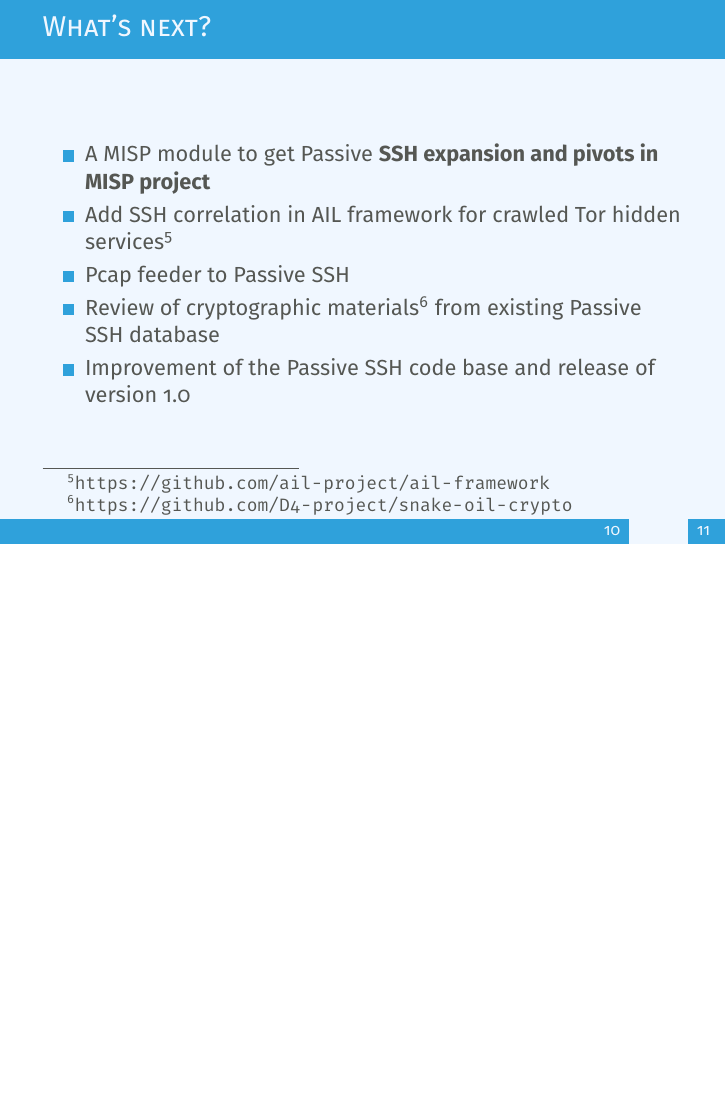
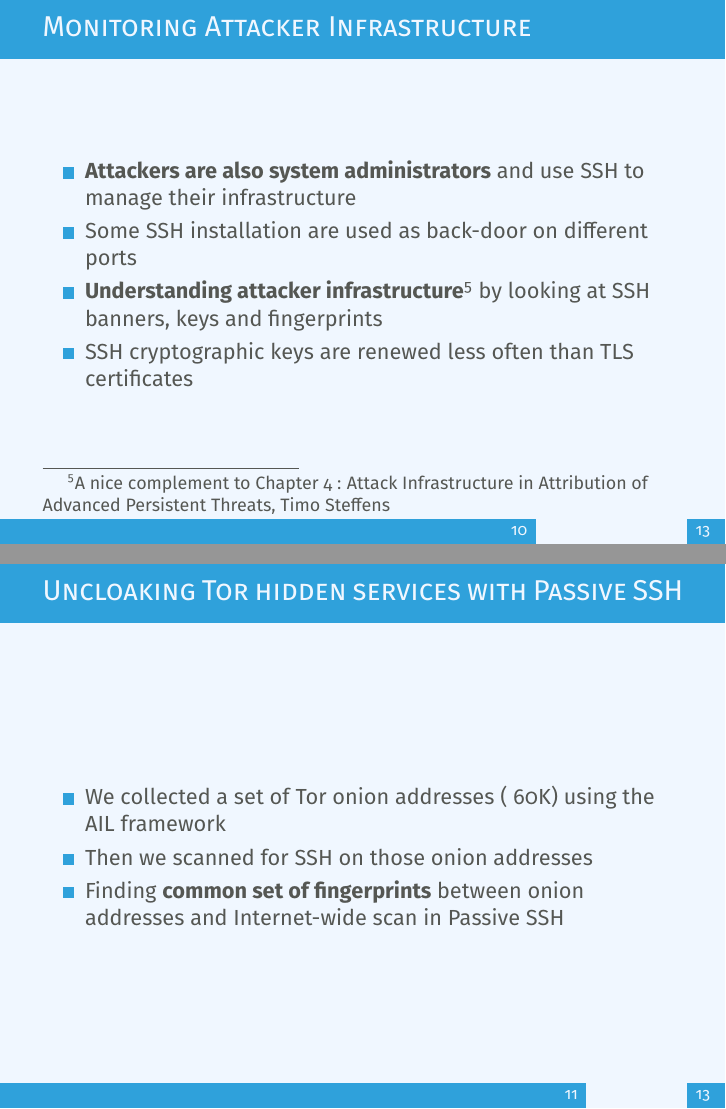
Before and after one commit to D4-project/passive-ssh, LaTeX slides (doc/slides/passive-ssh-presentation.tex): page 11 of 12 before the commit and pages 11 and 12 of 14 after it, the two joined at a grey line, the shorter picture padded with empty space. Compiled offline with pdfLaTeX.

Commit message:
chg: [doc] slides about attacker infrastructure and attribution

```diff
--- a/doc/slides/passive-ssh-presentation.tex
+++ b/doc/slides/passive-ssh-presentation.tex
@@ -328,7 +328,24 @@ NMJCl3pM6uxPnUhirccpobnHzO9C2cFAIMRGuy1/iJM/fwngGAlxYqtPJ8Pff7rTTcDrPF7YB7STSQXv
 \end{frame}
 
 
+\begin{frame}
+        \frametitle{Monitoring Attacker Infrastructure}
+        \begin{itemize}
+                \item {\bf Attackers are also system administrators} and use SSH to manage their infrastructure
+                \item Some SSH installation are used as back-door on different ports
+                \item {\bf Understanding attacker infrastructure}\footnote{A nice complement to Chapter 4 : Attack Infrastructure in Attribution of Advanced Persistent Threats, Timo Steffens} by looking at SSH banners, keys and fingerprints
+                \item SSH cryptographic keys are renewed less often than TLS certificates
+        \end{itemize}
+\end{frame}
 
+\begin{frame}
+        \frametitle{Uncloaking Tor hidden services with Passive SSH}
+        \begin{itemize}
+                \item We collected a set of Tor onion addresses (~60K) using the AIL framework
+                \item Then we scanned for SSH on those onion addresses
+                \item Finding {\bf common set of fingerprints} between onion addresses and Internet-wide scan in Passive SSH
+        \end{itemize}
+\end{frame}
 
 \begin{frame}
         \frametitle{What's next?}
```
Also changed, not shown: doc/slides/passive-ssh-presentation.tex (2 more changed lines).
